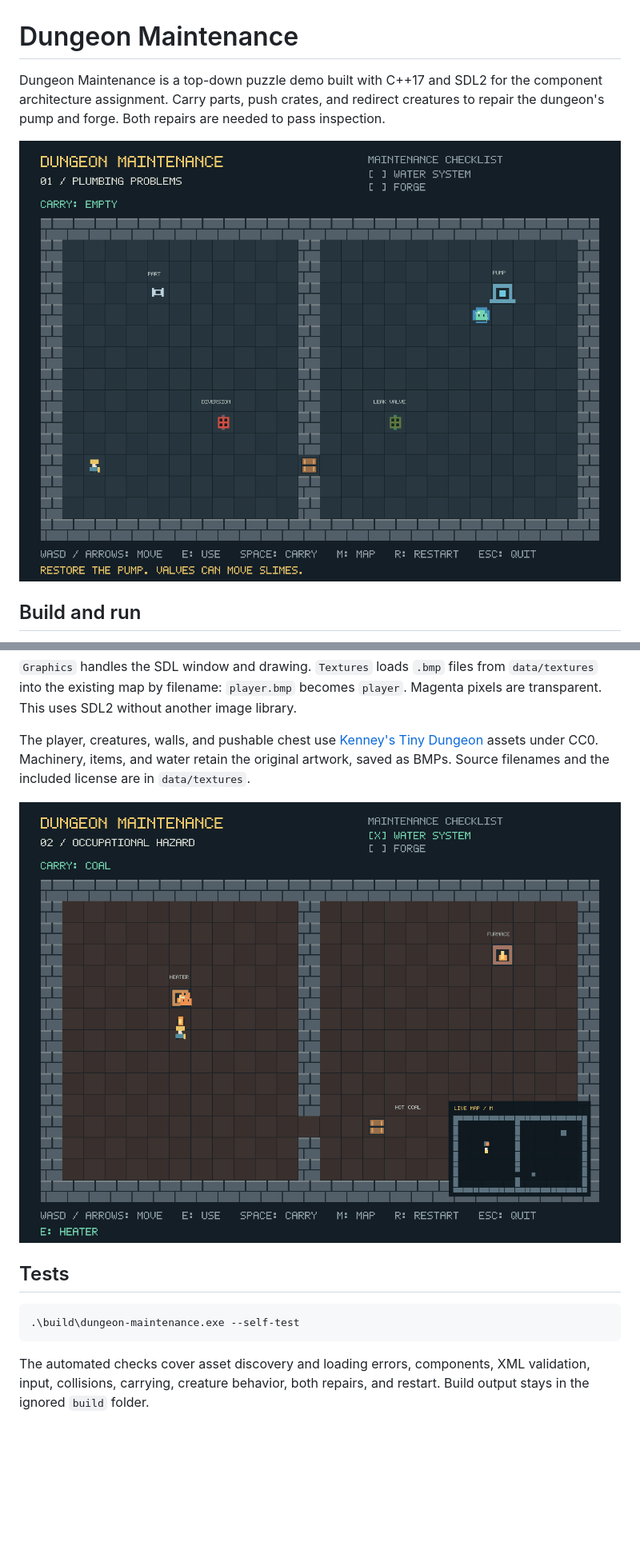
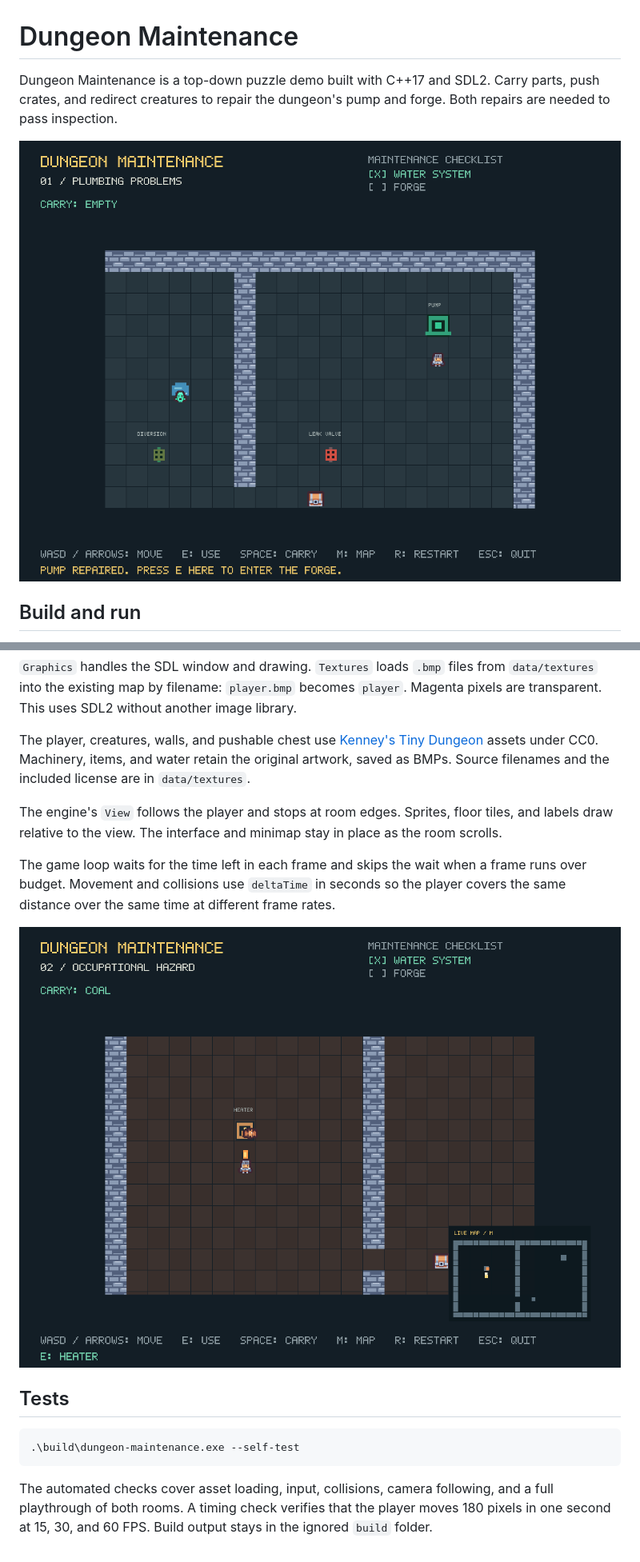
Before and after one commit to GraysonJackson/dungeon-maintenance, a Markdown page: README.md, 2 parts joined by grey strips. Shown at 80% size. Rendered like a GitHub page; pictures changed too: docs/images/forge_room.png, docs/images/pump_room.png; blank space fills up the shorter version.

````diff
--- a/README.md
+++ b/README.md
@@ -1,4 +1,4 @@
 # Dungeon Maintenance
 
-Dungeon Maintenance is a top-down puzzle demo built with C++17 and SDL2 for the component architecture assignment. Carry parts, push crates, and redirect creatures to repair the dungeon's pump and forge. Both repairs are needed to pass inspection.
+Dungeon Maintenance is a top-down puzzle demo built with C++17 and SDL2. Carry parts, push crates, and redirect creatures to repair the dungeon's pump and forge. Both repairs are needed to pass inspection.
 
@@ -63,6 +65,10 @@ TinyXML2 reads the rooms in `data`. `ComponentFactory` uses a map of constructor
 
 The player, creatures, walls, and pushable chest use [Kenney's Tiny Dungeon](https://kenney.nl/assets/tiny-dungeon) assets under CC0. Machinery, items, and water retain the original artwork, saved as BMPs. Source filenames and the included license are in `data/textures`.
 
+The engine's `View` follows the player and stops at room edges. Sprites, floor tiles, and labels draw relative to the view. The interface and minimap stay in place as the room scrolls.
+
+The game loop waits for the time left in each frame and skips the wait when a frame runs over budget. Movement and collisions use `deltaTime` in seconds so the player covers the same distance over the same time at different frame rates.
+
 ![Forge room with the minimap enabled](docs/images/forge_room.png)
 
 ## Tests
@@ -71,4 +77,4 @@ The player, creatures, walls, and pushable chest use [Kenney's Tiny Dungeon](htt
 .\build\dungeon-maintenance.exe --self-test
 ```
 
-The automated checks cover asset discovery and loading errors, components, XML validation, input, collisions, carrying, creature behavior, both repairs, and restart. Build output stays in the ignored `build` folder.
+The automated checks cover asset loading, input, collisions, camera following, and a full playthrough of both rooms. A timing check verifies that the player moves 180 pixels in one second at 15, 30, and 60 FPS. Build output stays in the ignored `build` folder.
````
Also changed, not shown: other parts of README.md (+3 -1 lines), 5 other files.
